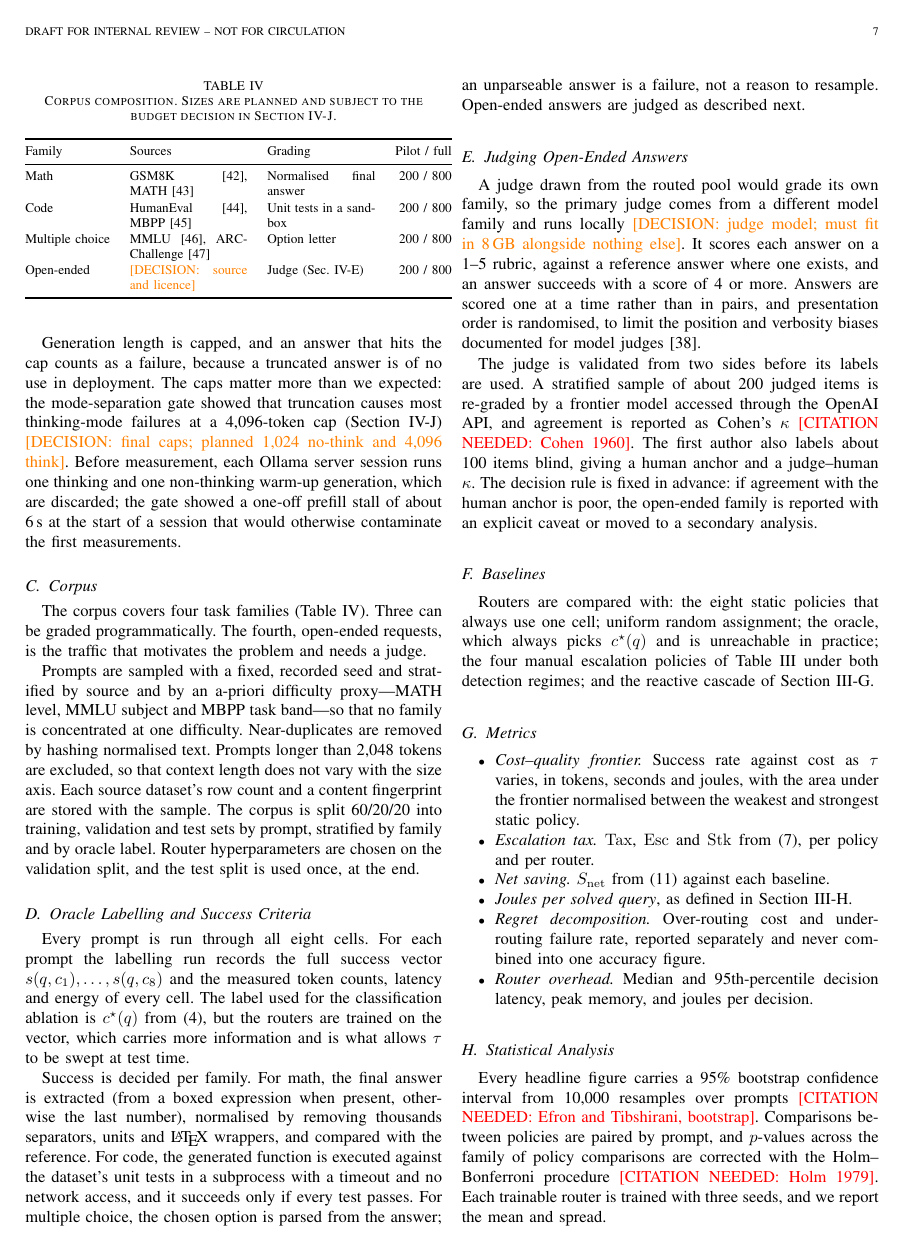
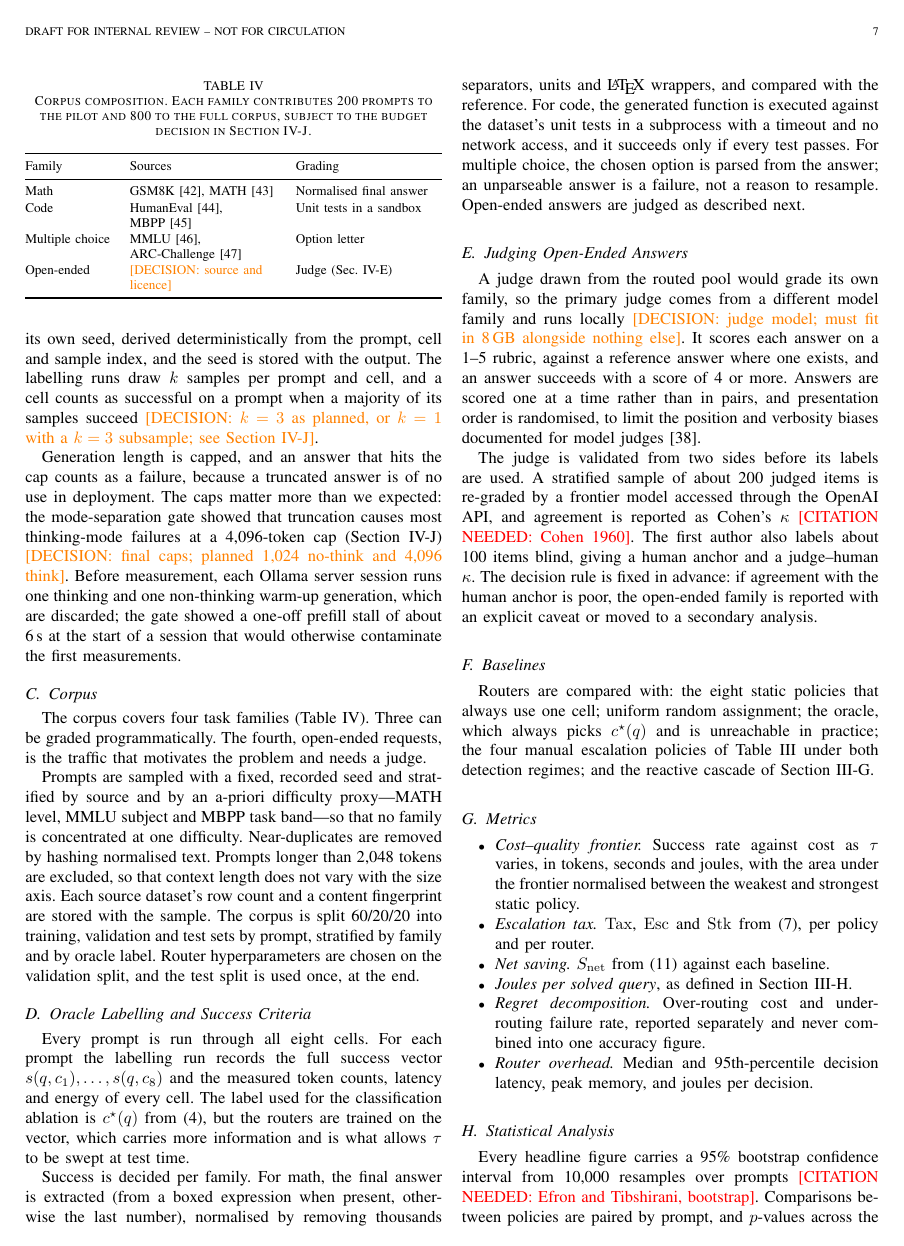
Before and after one commit to UnrivalledHitman/Prompt-Routing-Research-Journal, a LaTeX paper (paper/main.tex, which reads paper/sections/04-experimentation.tex): page 7 of 10. Compiled offline with pdfLaTeX.

Commit message:
Fix paper table overflow, <think> glyph and ARC bib entry type
- Table I: tabularx at text width with ragged-right wrapping
- Table III: small tabularx at column width; policy names moved into
  the behaviour column
- Table IV: constant pilot/full counts moved from a column into the
  caption
- Table VI: tabcolsep 4pt -> 3.5pt
- Eq. (3): shorter energy definition so the line fits the column
- Gate 2 text: \textless/\textgreater, so <think> no longer prints as
  inverted punctuation under OT1 Courier
- refs.bib: clark2018arc is @misc (it had no booktitle)

Clean rebuild: 0 overfull boxes (was 4), 0 BibTeX warnings (was 1),
0 undefined citations or references.

Co-Authored-By: Claude Opus 5 <noreply@anthropic.com>

```diff
--- a/paper/main.tex
+++ b/paper/main.tex
@@ -30,6 +30,7 @@
 \usepackage{booktabs}
 \usepackage{multirow}
 \usepackage{array}
+\usepackage{tabularx}
 \usepackage{xcolor}
 \usepackage{url}
 
--- a/paper/sections/04-experimentation.tex
+++ b/paper/sections/04-experimentation.tex
@@ -62,20 +62,21 @@ that motivates the problem and needs a judge.
 
 \begin{table}[!t]
 \centering
-\caption{Corpus composition. Sizes are planned and subject to the budget
-decision in Section~\ref{sec:gate-mode}.}
+\caption{Corpus composition. Each family contributes 200 prompts to the
+pilot and 800 to the full corpus, subject to the budget decision in
+Section~\ref{sec:gate-mode}.}
 \label{tab:corpus}
 \renewcommand{\arraystretch}{1.1}
-\begin{tabular}{@{}l p{2.5cm} p{2.3cm} r@{}}
+\begin{tabularx}{\columnwidth}{@{}l >{\raggedright\arraybackslash}X >{\raggedright\arraybackslash}X@{}}
 \toprule
-Family & Sources & Grading & Pilot / full \\
+Family & Sources & Grading \\
 \midrule
-Math & GSM8K~\cite{cobbe2021gsm8k}, MATH~\cite{hendrycks2021math} & Normalised final answer & 200 / 800 \\
-Code & HumanEval~\cite{chen2021humaneval}, MBPP~\cite{austin2021mbpp} & Unit tests in a sandbox & 200 / 800 \\
-Multiple choice & MMLU~\cite{hendrycks2021mmlu}, ARC-Challenge~\cite{clark2018arc} & Option letter & 200 / 800 \\
-Open-ended & \decision{source and licence} & Judge (Sec.~\ref{sec:judge}) & 200 / 800 \\
+Math & GSM8K~\cite{cobbe2021gsm8k}, MATH~\cite{hendrycks2021math} & Normalised final answer \\
+Code & HumanEval~\cite{chen2021humaneval}, MBPP~\cite{austin2021mbpp} & Unit tests in a sandbox \\
+Multiple choice & MMLU~\cite{hendrycks2021mmlu}, ARC-Challenge~\cite{clark2018arc} & Option letter \\
+Open-ended & \decision{source and licence} & Judge (Sec.~\ref{sec:judge}) \\
 \bottomrule
-\end{tabular}
+\end{tabularx}
 \end{table}
 
 Prompts are sampled with a fixed, recorded seed and stratified by source
```
Also changed, not shown: paper/refs.bib (+1 -1 lines), paper/sections/02-literature-survey.tex (+2 -2 lines), paper/sections/03-methodology.tex (+8 -7 lines), paper/sections/04-experimentation.tex (4 more changed lines).
